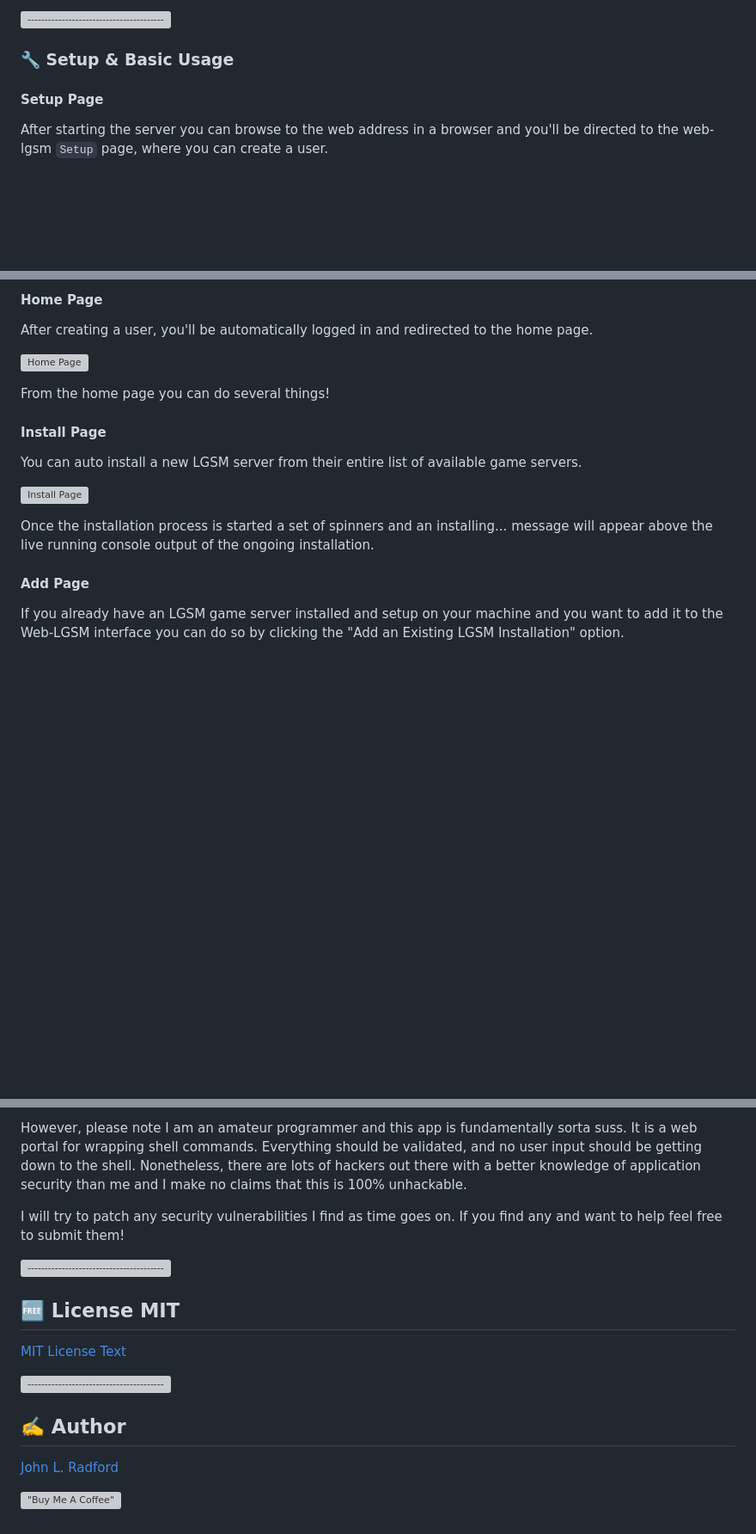
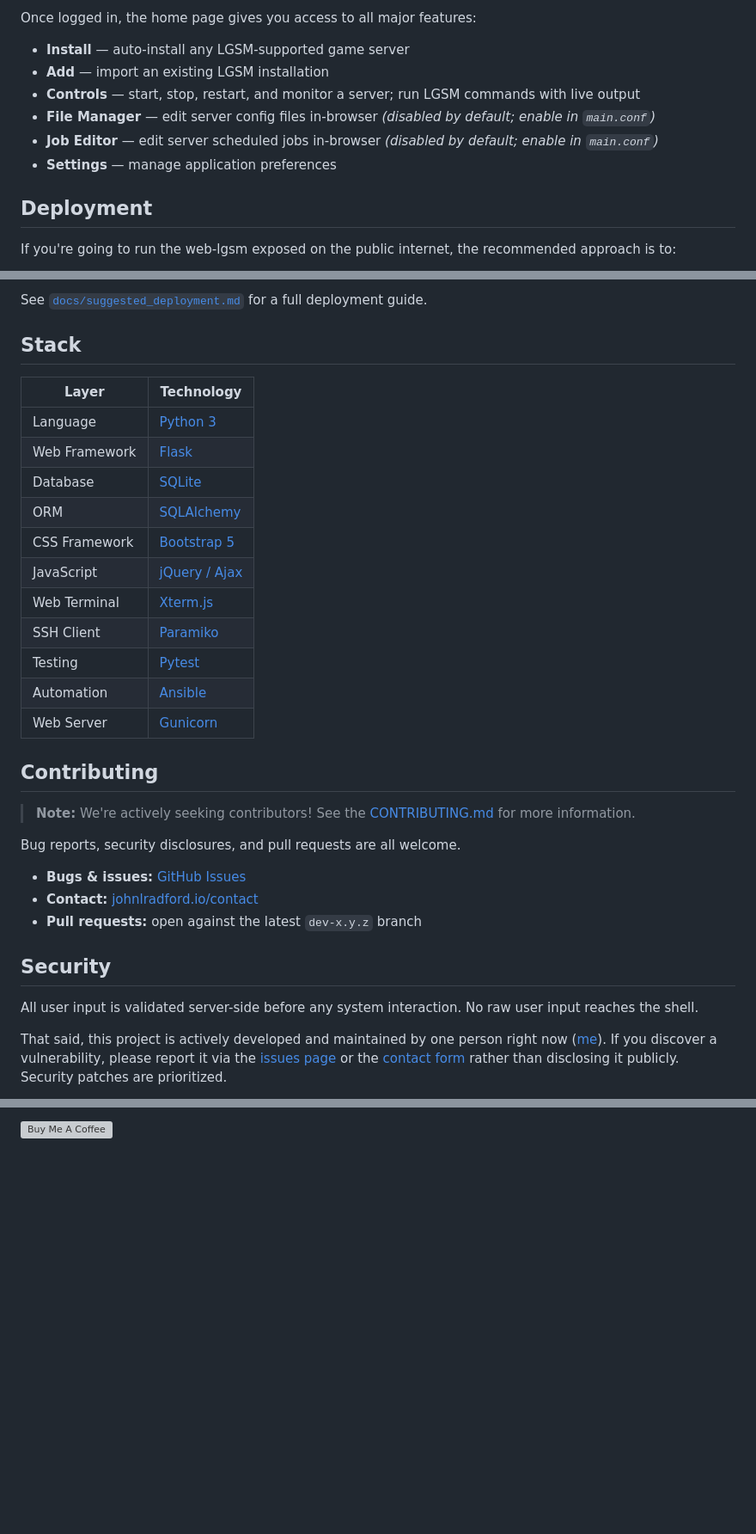
Before and after one commit to BlueSquare23/web-lgsm, a Markdown page: Readme.md, 3 parts joined by grey strips. Shown at 86% size. Rendered like a GitHub page; blank space fills up the shorter version; grey boxes are pictures that could not be loaded.

```diff
--- a/Readme.md
+++ b/Readme.md
@@ -99,10 +109,14 @@ installation, setup, and usage!
 
-![-----------------------------------------------------](https://johnlradford.io/static/img/bar.gif)
+Once logged in, the home page gives you access to all major features:
 
-### :wrench: Setup & Basic Usage
+- **Install** — auto-install any LGSM-supported game server
+- **Add** — import an existing LGSM installation
+- **Controls** — start, stop, restart, and monitor a server; run LGSM commands with live output
+- **File Manager** — edit server config files in-browser *(disabled by default; enable in `main.conf`)*
+- **Job Editor** — edit server scheduled jobs in-browser *(disabled by default; enable in `main.conf`)*
+- **Settings** — manage application preferences
 
-#### Setup Page
+## Deployment
 
-After starting the server you can browse to the web address in a browser and
-you'll be directed to the  web-lgsm `Setup` page, where you can create a user.
+If you're going to run the web-lgsm exposed on the public internet, the recommended approach is to:
 
@@ -110,27 +125,35 @@ you'll be directed to the  web-lgsm `Setup` page, where you can create a user.
 
-#### Home Page
+See [`docs/suggested_deployment.md`](docs/suggested_deployment.md) for a full deployment guide.
 
-After creating a user, you'll be automatically logged in and redirected to the
-home page.
+## Stack
 
-![Home Page](docs/images/homepage.gif)
+| Layer | Technology |
+|-------|-----------|
+| Language | [Python 3](https://www.python.org/) |
+| Web Framework | [Flask](https://palletsprojects.com/p/flask/) |
+| Database | [SQLite](https://www.sqlite.org/index.html) |
+| ORM | [SQLAlchemy](https://www.sqlalchemy.org/) |
+| CSS Framework | [Bootstrap 5](https://getbootstrap.com/) |
+| JavaScript | [jQuery / Ajax](https://api.jquery.com/jQuery.ajax/) |
+| Web Terminal | [Xterm.js](https://xtermjs.org/) |
+| SSH Client | [Paramiko](https://www.paramiko.org/) |
+| Testing | [Pytest](https://docs.pytest.org/) |
+| Automation | [Ansible](https://www.ansible.com/) |
+| Web Server | [Gunicorn](https://gunicorn.org/) |
 
-From the home page you can do several things!
+## Contributing
 
-#### Install Page
+> **Note:** We're actively seeking contributors! See the [CONTRIBUTING.md](docs/CONTRIBUTING.md) for more information.
 
-You can auto install a new LGSM server from their entire list of available game
-servers.
+Bug reports, security disclosures, and pull requests are all welcome.
 
-![Install Page](docs/images/install.gif)
+- **Bugs & issues:** [GitHub Issues](https://github.com/BlueSquare23/web-lgsm/issues/new)
+- **Contact:** [johnlradford.io/contact](https://johnlradford.io/contact.php)
+- **Pull requests:** open against the latest `dev-x.y.z` branch
 
-Once the installation process is started a set of spinners and an installing...
-message will appear above the live running console output of the ongoing
-installation.
+## Security
 
-#### Add Page
+All user input is validated server-side before any system interaction. No raw user input reaches the shell.
 
-If you already have an LGSM game server installed and setup on your machine and
-you want to add it to the Web-LGSM interface you can do so by clicking the "Add
-an Existing LGSM Installation" option.
+That said, this project is actively developed and maintained by one person right now ([me](https://johnlradford.io/)). If you discover a vulnerability, please report it via the [issues page](https://github.com/BlueSquare23/web-lgsm/issues/new) or the [contact form](https://johnlradford.io/contact.php) rather than disclosing it publicly. Security patches are prioritized.
 
@@ -227,22 +170 @@ to prevent it from being horribly abused.
-However, please note I am an amateur programmer and this app is fundamentally
-sorta suss. It is a web portal for wrapping shell commands. Everything should
-be validated, and no user input should be getting down to the shell.
-Nonetheless, there are lots of hackers out there with a better knowledge of
-application security than me and I make no claims that this is 100% unhackable.
-
-I will try to patch any security vulnerabilities I find as time goes on. If you
-find any and want to help feel free to submit them!
-
-![-----------------------------------------------------](https://johnlradford.io/static/img/bar.gif)
-
-## :free: License MIT
-
-[MIT License Text](license.txt)
-
-![-----------------------------------------------------](https://johnlradford.io/static/img/bar.gif)
-
-## :writing_hand: Author
-
-[John L. Radford](https://johnlradford.io/)
-
-[!["Buy Me A Coffee"](https://www.buymeacoffee.com/assets/img/custom_images/orange_img.png)](https://www.buymeacoffee.com/bluesquare23)
+[![Buy Me A Coffee](https://www.buymeacoffee.com/assets/img/custom_images/orange_img.png)](https://www.buymeacoffee.com/bluesquare23)
```
Also changed, not shown: other parts of Readme.md (+61 -130 lines).
